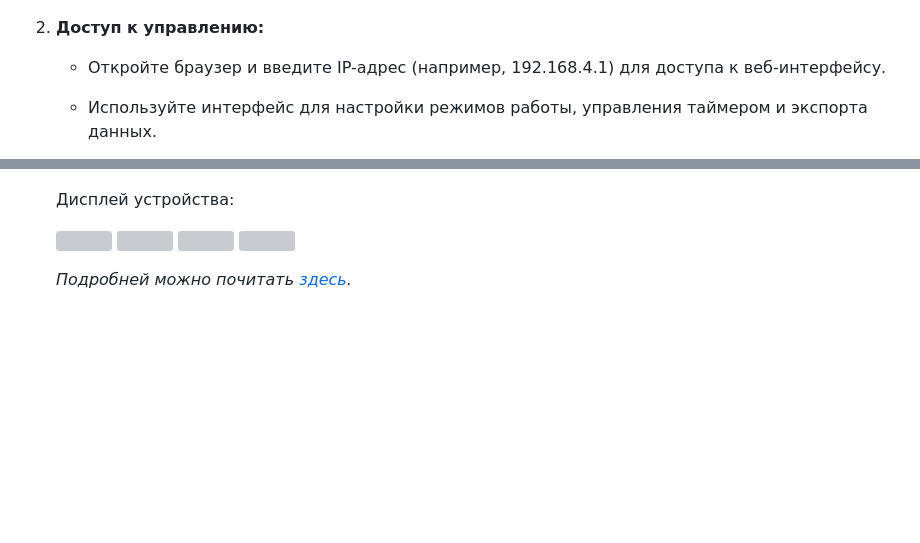
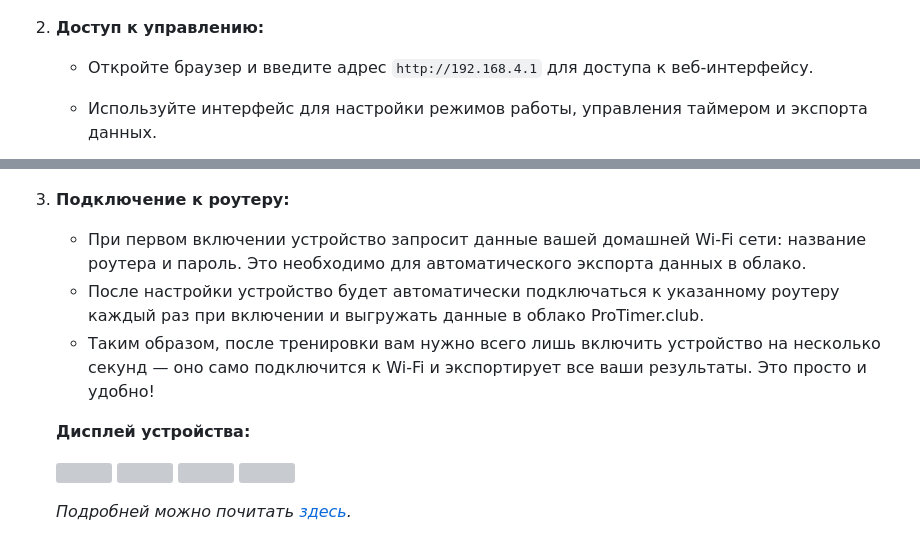
Before and after one commit to renat2985/protimer.club, a Markdown page: README_RU.md, 2 parts joined by grey strips. Drawn GitHub-style; blank space fills up the shorter version; grey boxes are pictures that could not be loaded.

```diff
--- a/README_RU.md
+++ b/README_RU.md
@@ -35,12 +35,18 @@ _Почитать подробне о функциях, вы можете [зд
 
 2.	**Доступ к управлению:**
 
-    - Откройте браузер и введите IP-адрес (например, 192.168.4.1) для доступа к веб-интерфейсу.
+    - Откройте браузер и введите адрес `http://192.168.4.1` для доступа к веб-интерфейсу.
     - Используйте интерфейс для настройки режимов работы, управления таймером и экспорта данных.
 
         <img src="https://github.com/renat2985/protimer.club/blob/main/doc/AP.png" height="400px">
 
-    Дисплей устройства:
+3.	**Подключение к роутеру:**
+
+    - При первом включении устройство запросит данные вашей домашней Wi-Fi сети: название роутера и пароль. Это необходимо для автоматического экспорта данных в облако.
+    - После настройки устройство будет автоматически подключаться к указанному роутеру каждый раз при включении и выгружать данные в облако ProTimer.club.
+    - Таким образом, после тренировки вам нужно всего лишь включить устройство на несколько секунд — оно само подключится к Wi-Fi и экспортирует все ваши результаты. Это просто и удобно!
+
+    **Дисплей устройства:**
 
     <img src="https://protimer.club/assets/img/doc14.png" width="200px"> <img src="https://protimer.club/assets/img/doc13.png" width="200px"> <img src="https://protimer.club/assets/img/doc25.png" width="200px"> <img src="https://protimer.club/assets/img/doc15.png" width="200px">
 
```
Also changed, not shown: README.md (+7 -1 lines).
